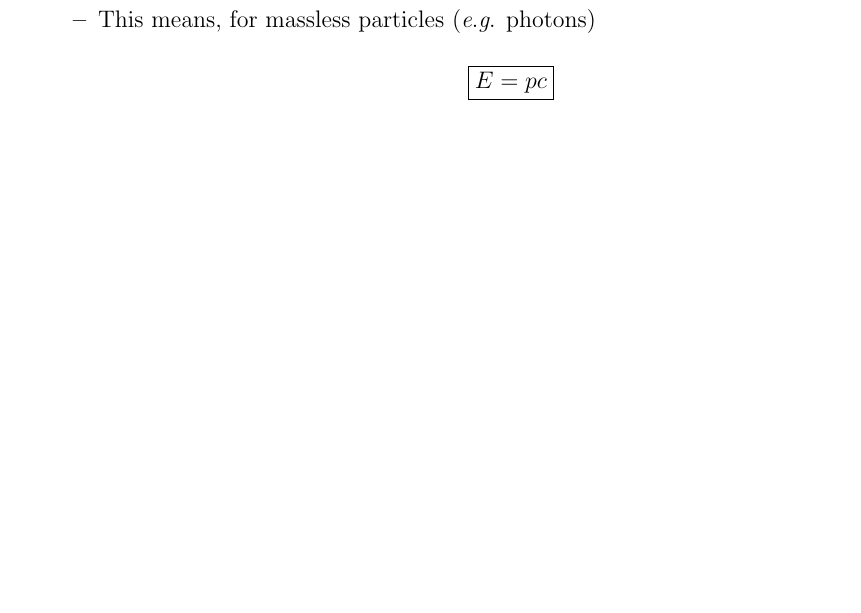
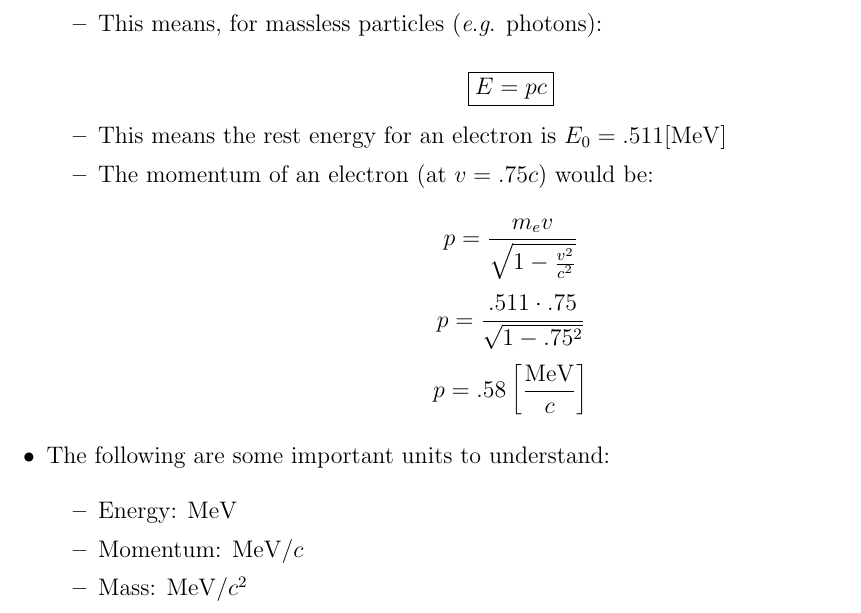
Before and after one commit to MDBrodskiy/Modern_Physics, a LaTeX document (Notes/Section1.tex): part of page 15 of 15 before the commit and part of page 16 of 16 after it, cut so that both start at the same text, the shorter picture padded with empty space. Compiled offline with pdfLaTeX.

Commit message:
updated notes

```diff
--- a/Notes/Section1.tex
+++ b/Notes/Section1.tex
@@ -584,9 +584,29 @@
 
       \item When $v\approx c$, $E\approx pc$
 
-      \item This means, for massless particles (\textit{e}.\textit{g}. photons)
+      \item This means, for massless particles (\textit{e}.\textit{g}. photons):
 
         $$\boxed{E=pc}$$
+
+      \item This means the rest energy for an electron is $E_0=.511[\si{\mega\eV}]$
+
+      \item The momentum of an electron (at $v=.75c$) would be:
+
+        $$p=\dfrac{m_ev}{\sqrt{1-\frac{v^2}{c^2}}}$$
+        $$p=\frac{.511\cdot .75}{\sqrt{1-.75^2}}$$
+        $$p=.58\left[ \frac{\si{\mega\eV}}{c} \right]$$
+
+    \end{itemize}
+
+  \item The following are some important units to understand:
+
+    \begin{itemize}
+
+      \item Energy: $\si{\mega\eV}$
+
+      \item Momentum: $\si{\mega\eV}/c$
+
+      \item Mass: $\si{\mega\eV}/c^2$
 
     \end{itemize}
 
```
Also changed, not shown: Notes/Section1.pdf.
